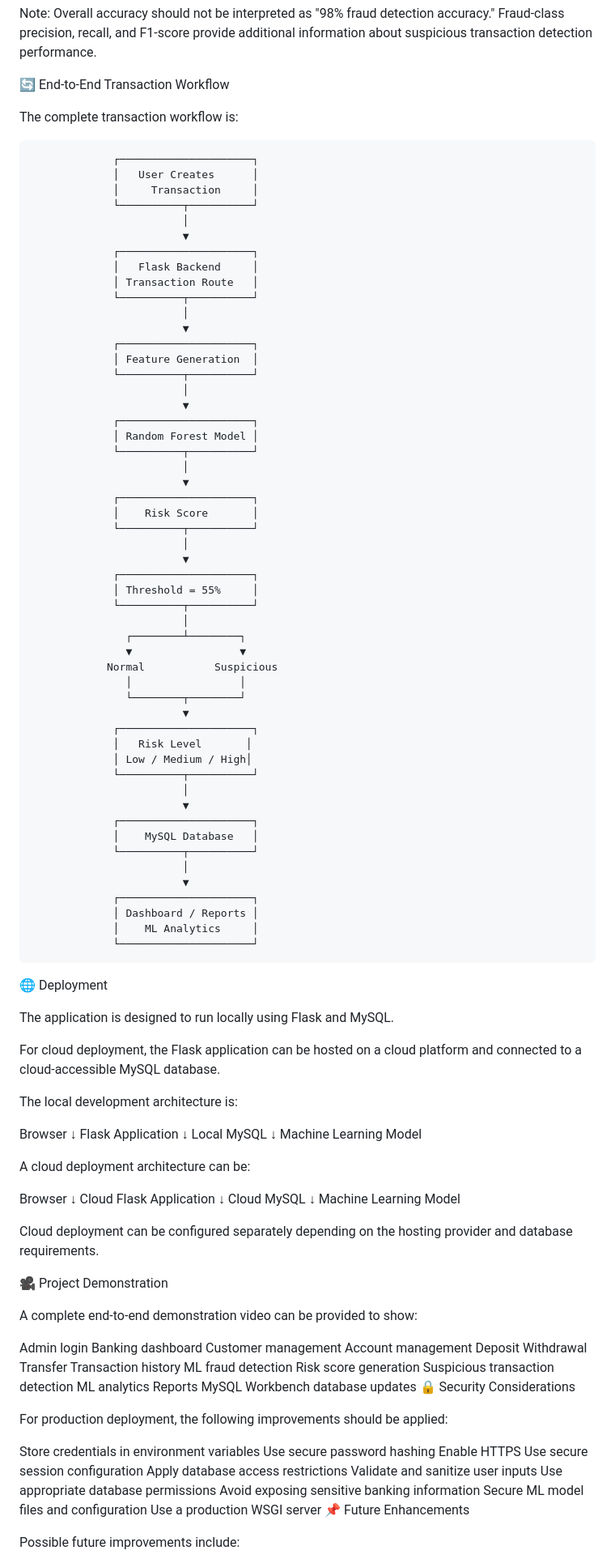
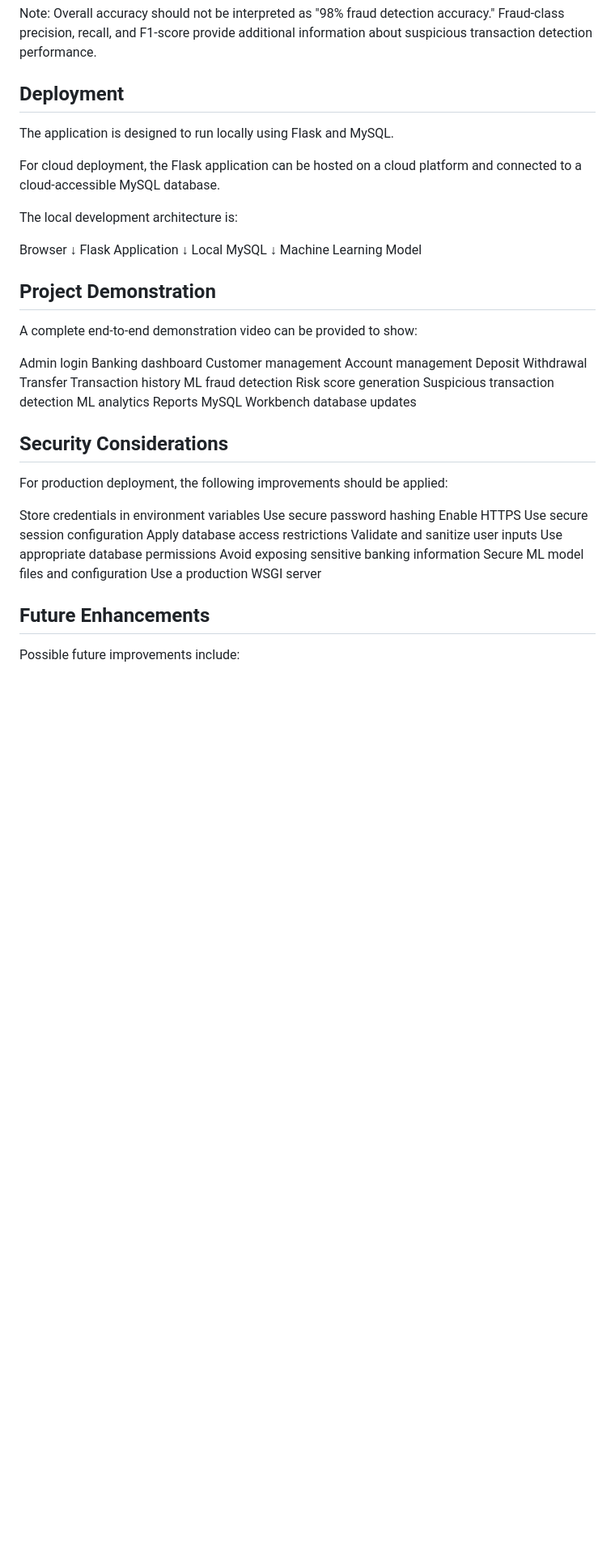
Before and after one commit to Hathi-ram/Banking-Management-System-ML-Fraud-Detection, a Markdown page: README.md, the part around one of its changes. Shown at 81% size. GitHub-like rendering; blank space fills up the shorter version.

```diff
--- a/README.md
+++ b/README.md
@@ -626,63 +640,7 @@ The system uses a 55% operational classification threshold for determining wheth
 
 Note: Overall accuracy should not be interpreted as "98% fraud detection accuracy." Fraud-class precision, recall, and F1-score provide additional information about suspicious transaction detection performance.
 
-🔄 End-to-End Transaction Workflow
-
-The complete transaction workflow is:
-
-                 ┌─────────────────────┐
-                 │   User Creates      │
-                 │     Transaction     │
-                 └──────────┬──────────┘
-                            │
-                            ▼
-                 ┌─────────────────────┐
-                 │   Flask Backend     │
-                 │ Transaction Route   │
-                 └──────────┬──────────┘
-                            │
-                            ▼
-                 ┌─────────────────────┐
-                 │ Feature Generation  │
-                 └──────────┬──────────┘
-                            │
-                            ▼
-                 ┌─────────────────────┐
-                 │ Random Forest Model │
-                 └──────────┬──────────┘
-                            │
-                            ▼
-                 ┌─────────────────────┐
-                 │    Risk Score       │
-                 └──────────┬──────────┘
-                            │
-                            ▼
-                 ┌─────────────────────┐
-                 │ Threshold = 55%     │
-                 └──────────┬──────────┘
-                            │
-                   ┌────────┴────────┐
-                   ▼                 ▼
-                Normal           Suspicious
-                   │                 │
-                   └────────┬────────┘
-                            ▼
-                 ┌─────────────────────┐
-                 │   Risk Level       │
-                 │ Low / Medium / High│
-                 └──────────┬──────────┘
-                            │
-                            ▼
-                 ┌─────────────────────┐
-                 │    MySQL Database   │
-                 └──────────┬──────────┘
-                            │
-                            ▼
-                 ┌─────────────────────┐
-                 │ Dashboard / Reports │
-                 │    ML Analytics     │
-                 └─────────────────────┘
-🌐 Deployment
+## Deployment
 
 The application is designed to run locally using Flask and MySQL.
 
@@ -698,19 +656,7 @@ Local MySQL
    ↓
 Machine Learning Model
 
-A cloud deployment architecture can be:
-
-Browser
-   ↓
-Cloud Flask Application
-   ↓
-Cloud MySQL
-   ↓
-Machine Learning Model
-
-Cloud deployment can be configured separately depending on the hosting provider and database requirements.
-
-🎥 Project Demonstration
+## Project Demonstration
 
 A complete end-to-end demonstration video can be provided to show:
 
@@ -728,7 +674,8 @@ Suspicious transaction detection
 ML analytics
 Reports
 MySQL Workbench database updates
-🔒 Security Considerations
+
+## Security Considerations
 
 For production deployment, the following improvements should be applied:
 
@@ -742,7 +689,8 @@ Use appropriate database permissions
 Avoid exposing sensitive banking information
 Secure ML model files and configuration
 Use a production WSGI server
-📌 Future Enhancements
+
+## Future Enhancements
 
 Possible future improvements include:
 
```
Also changed, not shown: other parts of README.md (+84 -67 lines).
